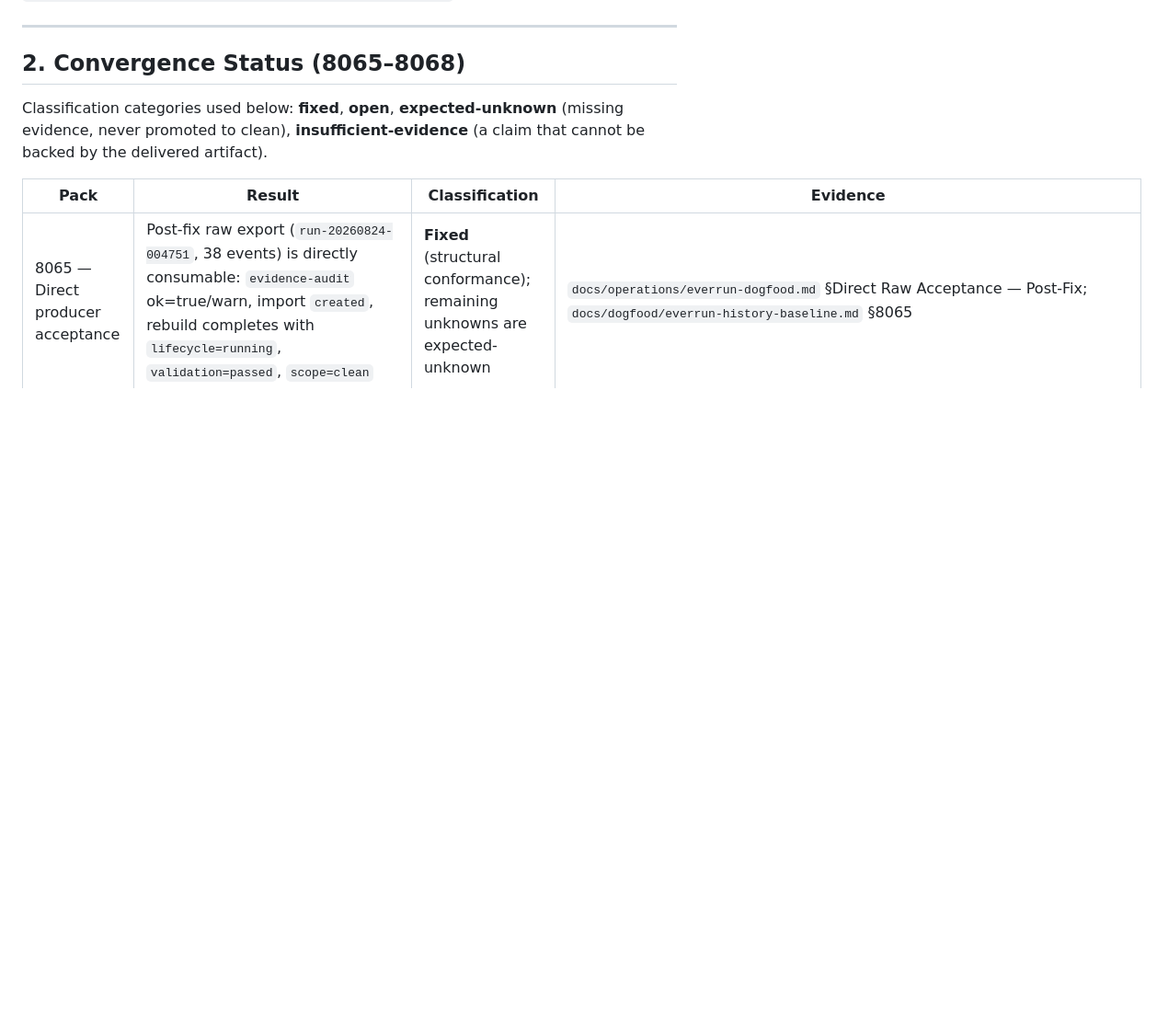
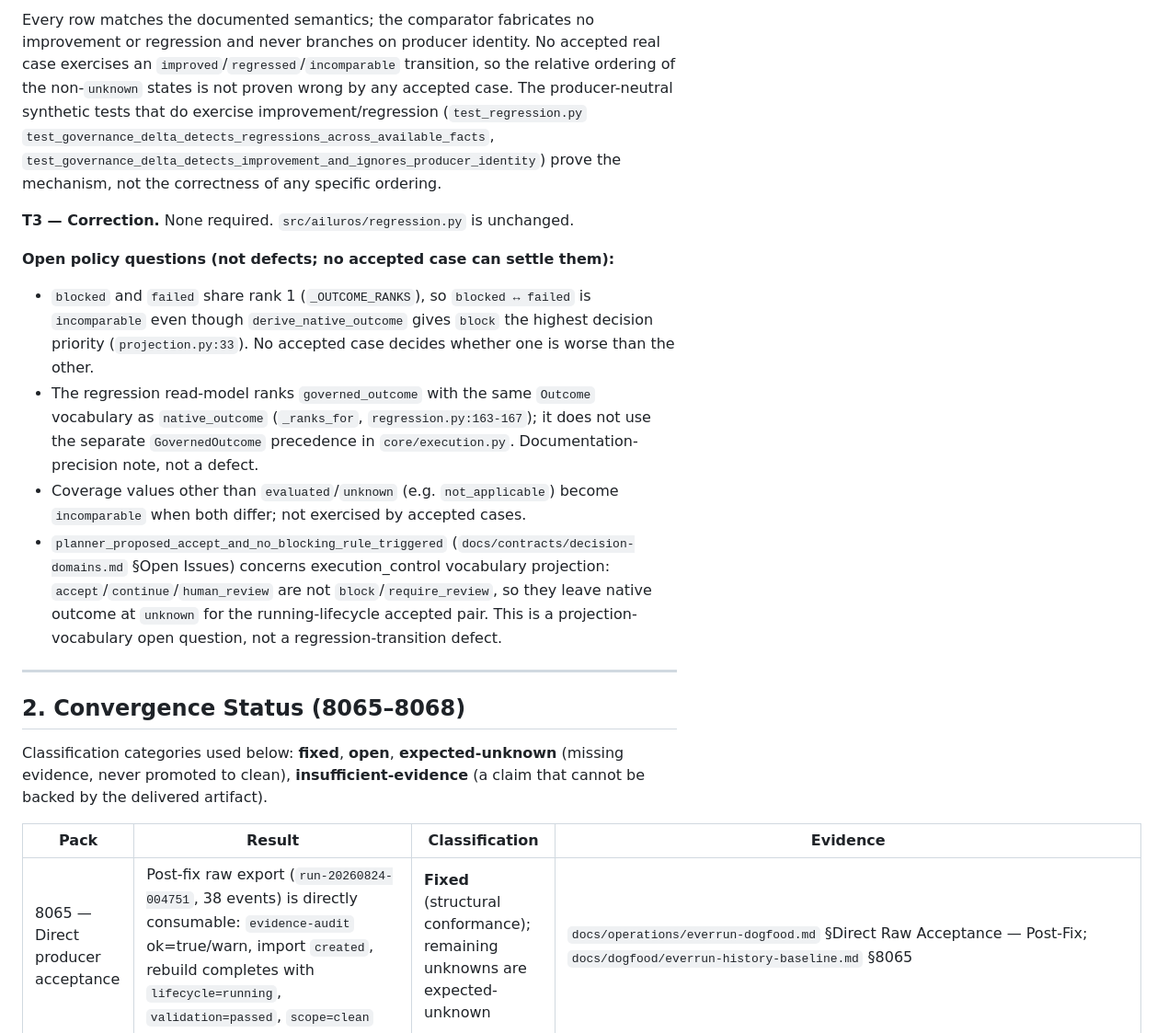
Before and after one commit to hant916/main-runtimegovernance, a Markdown page: docs/architecture/governance-semantic-surface-freeze.md, the part around one of its changes. Shown at 92% size. Drawn GitHub-style; blank space fills up the shorter version.

```diff
--- a/docs/architecture/governance-semantic-surface-freeze.md
+++ b/docs/architecture/governance-semantic-surface-freeze.md
@@ -84,3 +132,32 @@ and `test_regression.py`
+Every row matches the documented semantics; the comparator fabricates no
+improvement or regression and never branches on producer identity. No accepted
+real case exercises an `improved`/`regressed`/`incomparable` transition, so the
+relative ordering of the non-`unknown` states is not proven wrong by any
+accepted case. The producer-neutral synthetic tests that do exercise
+improvement/regression (`test_regression.py`
+`test_governance_delta_detects_regressions_across_available_facts`,
+`test_governance_delta_detects_improvement_and_ignores_producer_identity`)
+prove the mechanism, not the correctness of any specific ordering.
+
+**T3 — Correction.** None required. `src/ailuros/regression.py` is unchanged.
+
+**Open policy questions (not defects; no accepted case can settle them):**
+- `blocked` and `failed` share rank 1 (`_OUTCOME_RANKS`), so `blocked ↔ failed`
+  is `incomparable` even though `derive_native_outcome` gives `block` the
+  highest decision priority (`projection.py:33`). No accepted case decides
+  whether one is worse than the other.
+- The regression read-model ranks `governed_outcome` with the same `Outcome`
+  vocabulary as `native_outcome` (`_ranks_for`, `regression.py:163-167`); it
+  does not use the separate `GovernedOutcome` precedence in `core/execution.py`.
+  Documentation-precision note, not a defect.
+- Coverage values other than `evaluated`/`unknown` (e.g. `not_applicable`)
+  become `incomparable` when both differ; not exercised by accepted cases.
+- `planner_proposed_accept_and_no_blocking_rule_triggered`
+  (`docs/contracts/decision-domains.md` §Open Issues) concerns
+  execution_control vocabulary projection: `accept`/`continue`/`human_review`
+  are not `block`/`require_review`, so they leave native outcome at `unknown`
+  for the running-lifecycle accepted pair. This is a projection-vocabulary open
+  question, not a regression-transition defect.
 
 ---
 
```
Also changed, not shown: other parts of docs/architecture/governance-semantic-surface-freeze.md (+48 -0 lines).
